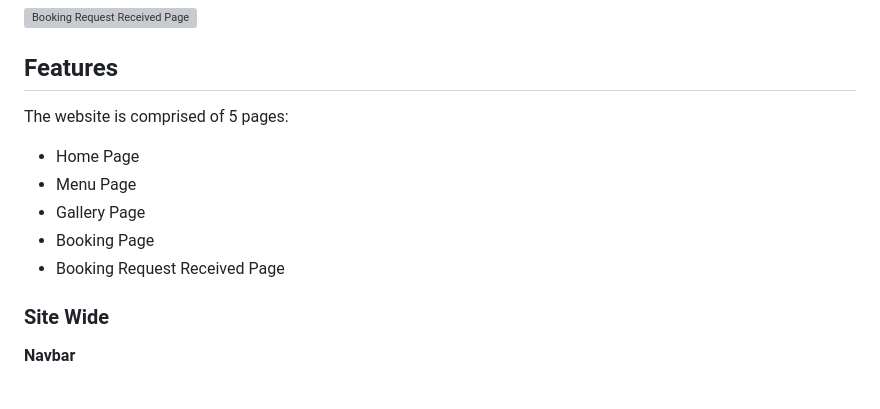
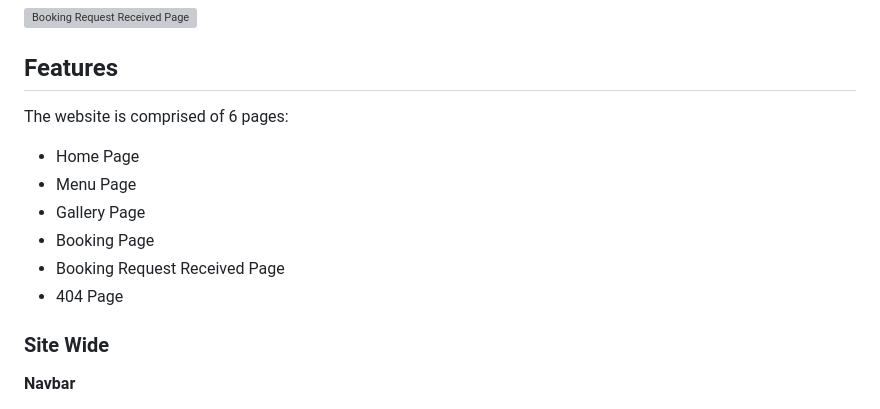
Before and after one commit to Llywelyn1282/the-dead-swan, a Markdown page: README.md, the part around one of its changes. Rendered like a GitHub page; grey boxes are pictures that could not be loaded.

```diff
--- a/README.md
+++ b/README.md
@@ -147,13 +147,14 @@ Wireframes were created for mobile and desktop using Balsamiq.
 
 ## Features
 
-The website is comprised of 5 pages:
+The website is comprised of 6 pages:
 
 * Home Page
 * Menu Page
 * Gallery Page
 * Booking Page
 * Booking Request Received Page
+* 404 Page
 
 
 ### Site Wide
```
Also changed, not shown: other parts of README.md (+109 -2 lines).
